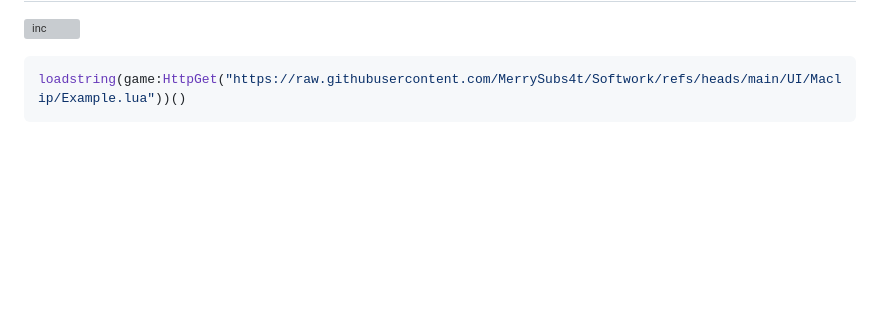
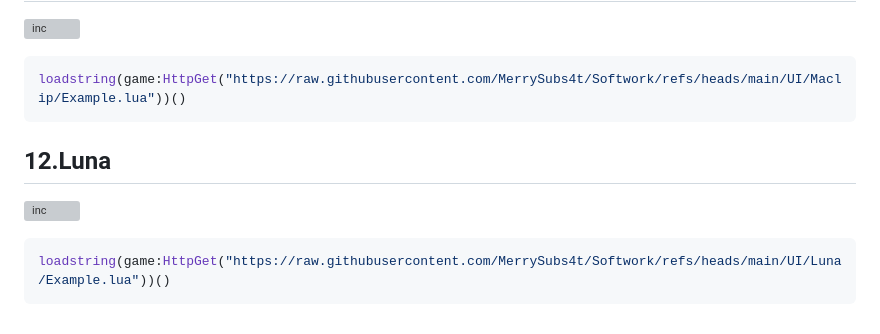
Before and after one commit to MerrySubs4t/Softwork, a Markdown page: UI/README.md, the part around the change printed below. Drawn GitHub-style; blank space fills up the shorter version; grey boxes are pictures that could not be loaded.

````diff
--- a/UI/README.md
+++ b/UI/README.md
@@ -85,3 +85,11 @@ loadstring(game:HttpGet("https://raw.githubusercontent.com/MerrySubs4t/Softwork/
 ```lua
 loadstring(game:HttpGet("https://raw.githubusercontent.com/MerrySubs4t/Softwork/refs/heads/main/UI/Maclip/Example.lua"))()
 ```
+
+## 12.Luna
+
+![inc](https://cdn.discordapp.com/attachments/1221930856394919937/1334220321070387312/image.png?ex=679bbd01&is=679a6b81&hm=07e38465c04190f443ec97cbbfbe52720fa9c2eb1d2a66c0b188838f1e362ab3&)
+
+```lua
+loadstring(game:HttpGet("https://raw.githubusercontent.com/MerrySubs4t/Softwork/refs/heads/main/UI/Luna/Example.lua"))()
+```
````
Also changed, not shown: other parts of UI/README.md (+11 -11 lines).
